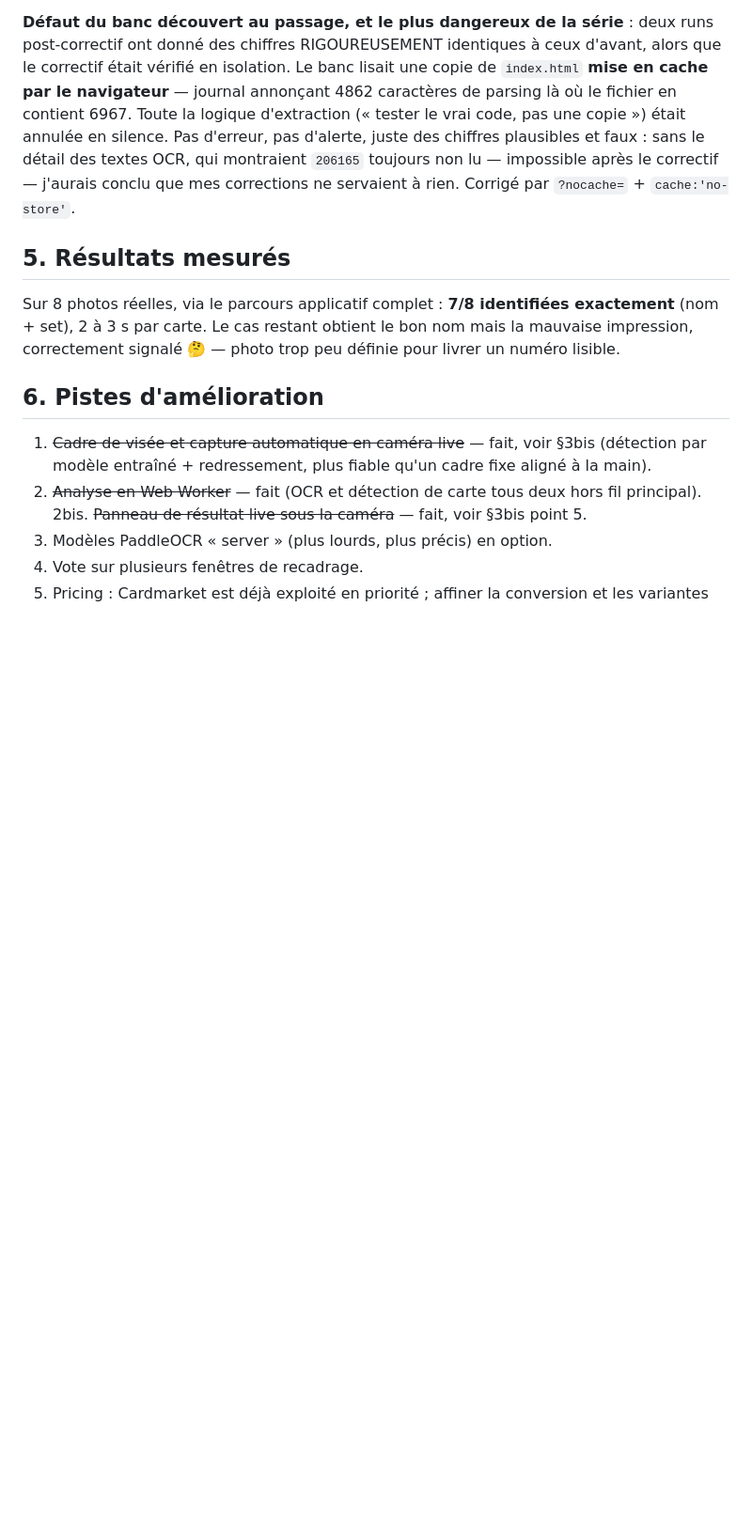
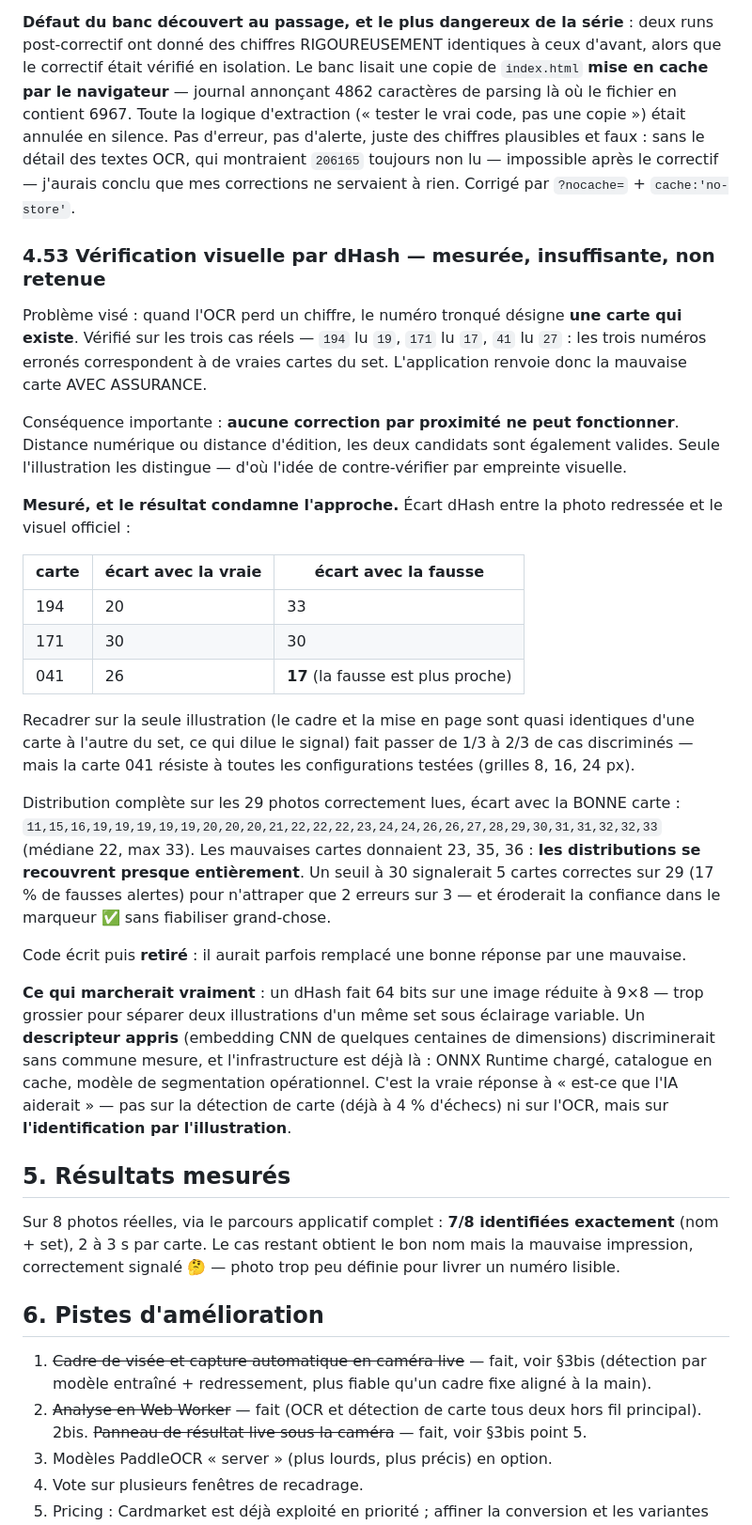
Before and after one commit to DLTAruna/PokeScan, a Markdown page: PROJECT.md, the part around the change. Shown at 94% size. Drawn GitHub-style; blank space fills up the shorter version.

Commit message:
Documente pourquoi la vérification visuelle par dHash n'est pas retenue
Quand l'OCR perd un chiffre, le numéro tronqué désigne une carte qui
EXISTE (vérifié : 194 lu 19, 171 lu 17, 41 lu 27 — les trois erreurs
correspondent à de vraies cartes). Aucune correction par proximité ne peut
donc fonctionner, les deux candidats étant également valides.

La contre-vérification par empreinte visuelle a été écrite puis retirée :
mesurée sur 29 photos réelles, l'écart avec la BONNE carte va de 11 à 33
(médiane 22) tandis que les mauvaises donnaient 23, 35, 36. Les
distributions se recouvrent presque entièrement — un seuil à 30
signalerait 5 cartes correctes sur 29 pour n'attraper que 2 erreurs sur 3.

Un dHash fait 64 bits sur une image 9x8 : trop grossier pour séparer deux
illustrations d'un même set sous éclairage variable. La piste viable est
un descripteur appris (embedding CNN), pas un hash perceptuel.

Co-Authored-By: Claude Opus 5 <noreply@anthropic.com>

```diff
--- a/PROJECT.md
+++ b/PROJECT.md
@@ -1524,6 +1524,46 @@ annulée en silence. Pas d'erreur, pas d'alerte, juste des chiffres plausibles e
 le détail des textes OCR, qui montraient `206165` toujours non lu — impossible après le
 correctif — j'aurais conclu que mes corrections ne servaient à rien. Corrigé par
 `?nocache=` + `cache:'no-store'`.
+
+### 4.53 Vérification visuelle par dHash — mesurée, insuffisante, non retenue
+Problème visé : quand l'OCR perd un chiffre, le numéro tronqué désigne **une carte qui
+existe**. Vérifié sur les trois cas réels — `194` lu `19`, `171` lu `17`, `41` lu `27` : les
+trois numéros erronés correspondent à de vraies cartes du set. L'application renvoie donc la
+mauvaise carte AVEC ASSURANCE.
+
+Conséquence importante : **aucune correction par proximité ne peut fonctionner**. Distance
+numérique ou distance d'édition, les deux candidats sont également valides. Seule
+l'illustration les distingue — d'où l'idée de contre-vérifier par empreinte visuelle.
+
+**Mesuré, et le résultat condamne l'approche.** Écart dHash entre la photo redressée et le
+visuel officiel :
+
+| carte | écart avec la **vraie** | écart avec la **fausse** |
+|---|---|---|
+| 194 | 20 | 33 |
+| 171 | 30 | 30 |
+| 041 | 26 | **17** (la fausse est plus proche) |
+
+Recadrer sur la seule illustration (le cadre et la mise en page sont quasi identiques d'une
+carte à l'autre du set, ce qui dilue le signal) fait passer de 1/3 à 2/3 de cas discriminés
+— mais la carte 041 résiste à toutes les configurations testées (grilles 8, 16, 24 px).
+
+Distribution complète sur les 29 photos correctement lues, écart avec la BONNE carte :
+`11,15,16,19,19,19,19,19,20,20,20,21,22,22,22,23,24,24,26,26,27,28,29,30,31,31,32,32,33`
+(médiane 22, max 33). Les mauvaises cartes donnaient 23, 35, 36 : **les distributions se
+recouvrent presque entièrement**. Un seuil à 30 signalerait 5 cartes correctes sur 29
+(17 % de fausses alertes) pour n'attraper que 2 erreurs sur 3 — et éroderait la confiance
+dans le marqueur ✅ sans fiabiliser grand-chose.
+
+Code écrit puis **retiré** : il aurait parfois remplacé une bonne réponse par une mauvaise.
+
+**Ce qui marcherait vraiment** : un dHash fait 64 bits sur une image réduite à 9×8 — trop
+grossier pour séparer deux illustrations d'un même set sous éclairage variable. Un
+**descripteur appris** (embedding CNN de quelques centaines de dimensions) discriminerait
+sans commune mesure, et l'infrastructure est déjà là : ONNX Runtime chargé, catalogue en
+cache, modèle de segmentation opérationnel. C'est la vraie réponse à « est-ce que l'IA
+aiderait » — pas sur la détection de carte (déjà à 4 % d'échecs) ni sur l'OCR, mais sur
+**l'identification par l'illustration**.
 
 ## 5. Résultats mesurés
 
```
